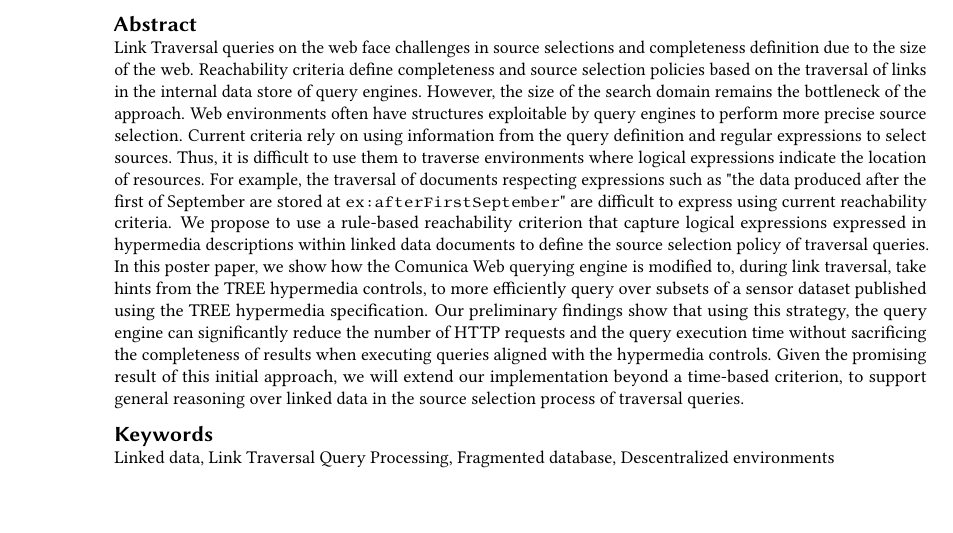
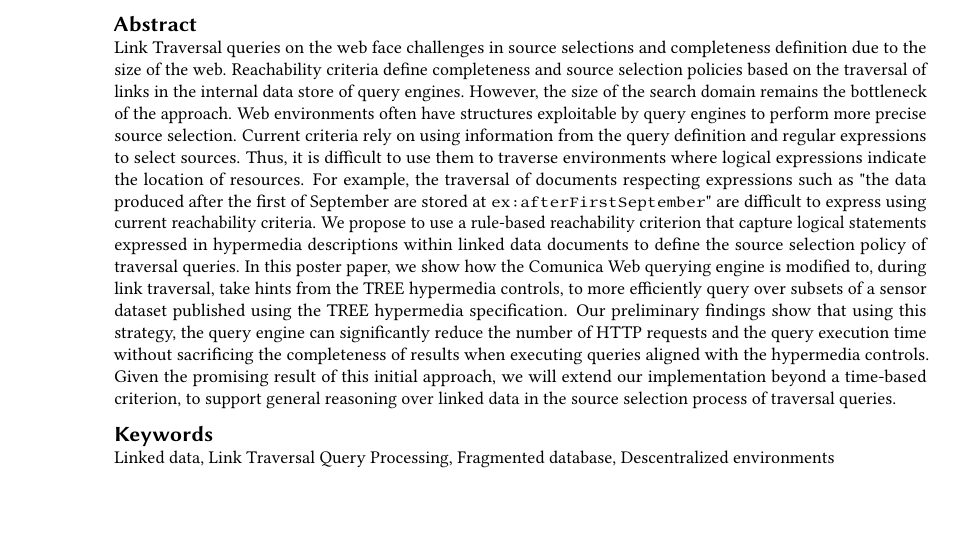
Before and after one commit to constraintAutomaton/rule-based-approach-for-source-selection-in-LTQP, a LaTeX document (main.tex, which reads section/abstract.tex): part of page 1 of 4, cut so that both start at the same text. Compiled offline with pdfLaTeX; a LaTeX package or settings file that is missing is left out.

Commit message:
change the word expression to statement in the abstract to avoid repetition

```diff
--- a/section/abstract.tex
+++ b/section/abstract.tex
@@ -9,7 +9,7 @@ Current criteria rely on using information from the query definition and regular
 Thus, it is difficult to use them to traverse environments where logical expressions indicate the location of resources.
 For example, the traversal of documents respecting expressions such as "the data produced after the first of September are stored at \texttt{ex:afterFirstSeptember}" are difficult to express using current reachability criteria.
 % <!-- task -->
-We propose to use a rule-based reachability criterion that capture logical expressions expressed in hypermedia descriptions within linked data documents to define the source selection policy of traversal queries.
+We propose to use a rule-based reachability criterion that capture logical statements expressed in hypermedia descriptions within linked data documents to define the source selection policy of traversal queries.
 %<!-- object -->
 In this poster paper, we show how the Comunica Web querying engine is modified to, during link traversal, take hints from the TREE hypermedia controls, to more efficiently query over subsets of a sensor dataset published using the TREE hypermedia specification.
 % <!-- findings -->
```
